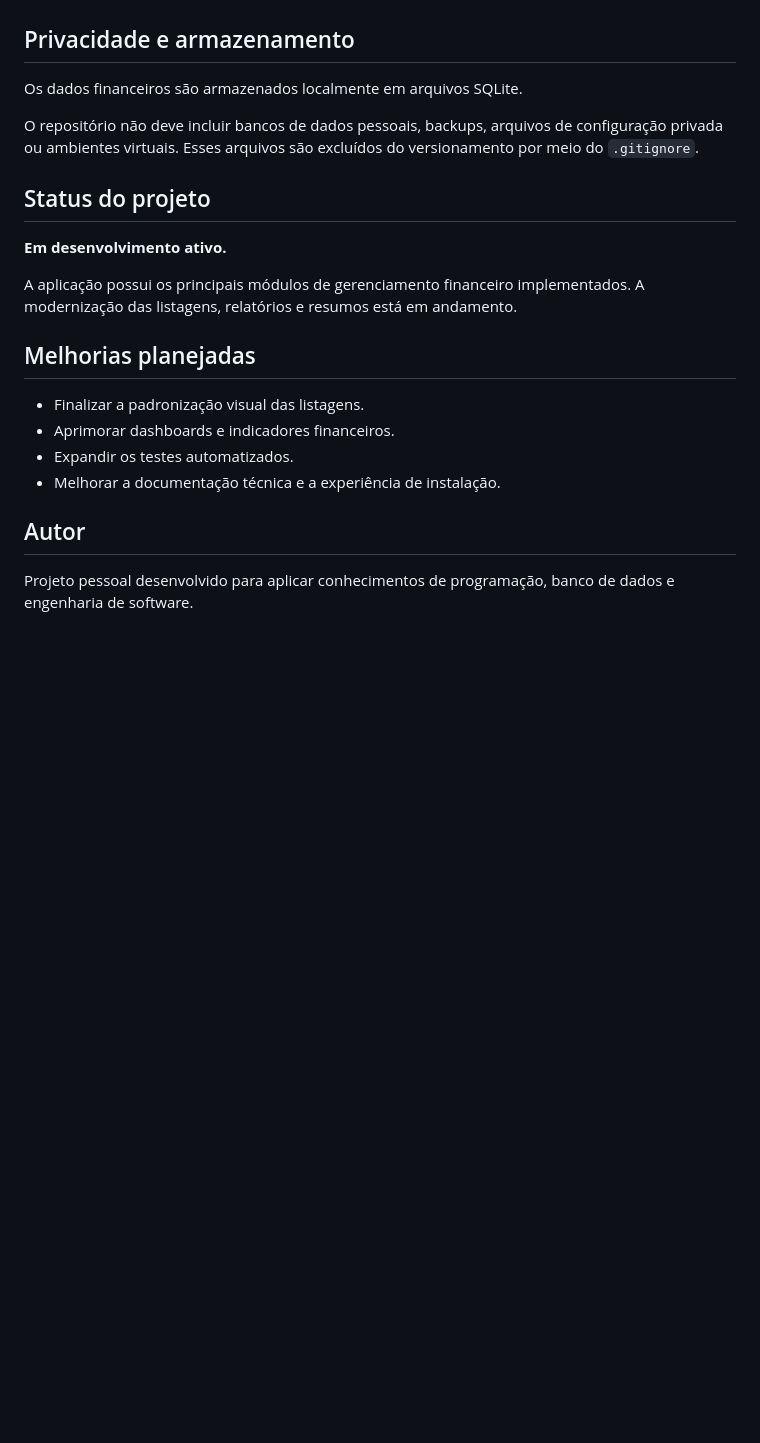
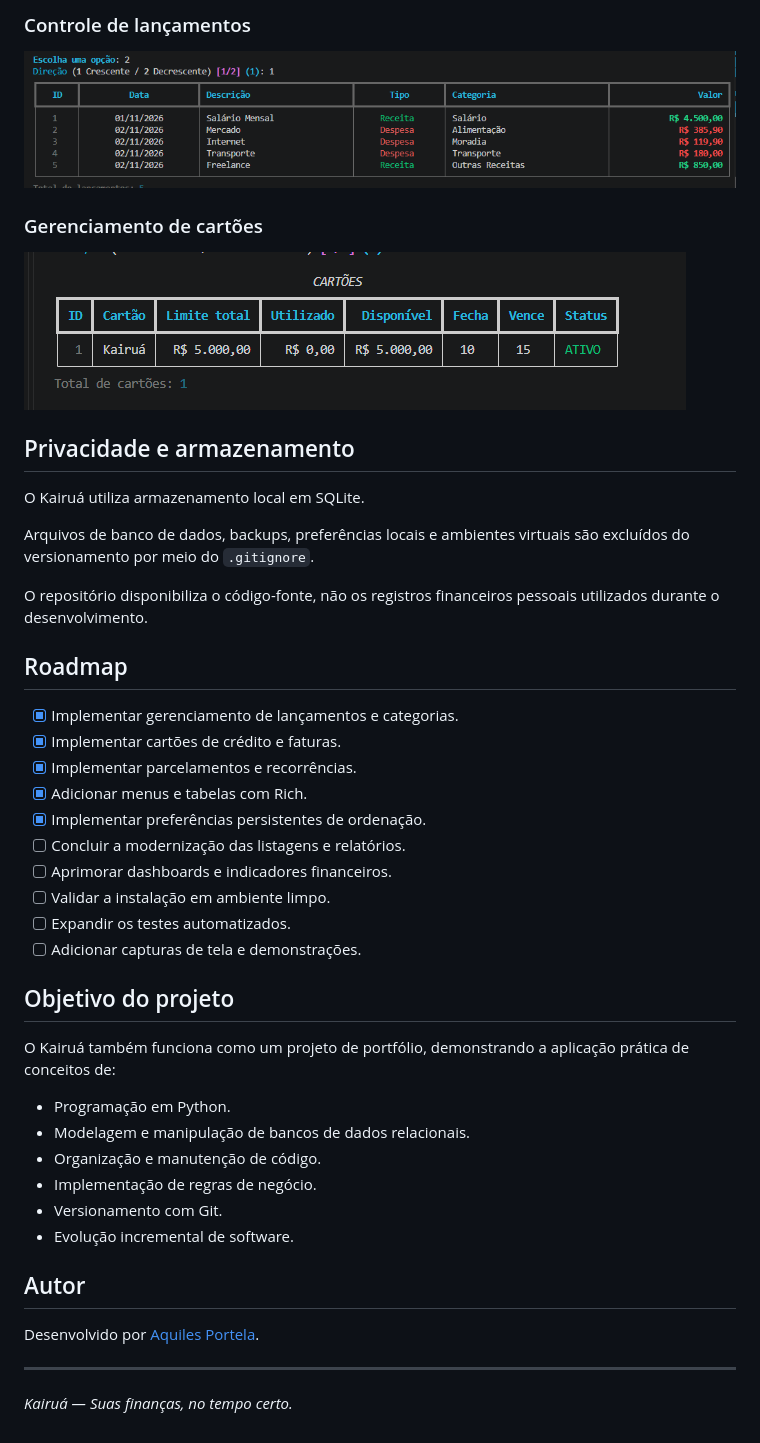
Before and after one commit to aquilesportela/kairua, a Markdown page: README.md, the part around one of its changes. Rendered like a GitHub page; pictures changed too: docs/images/cartoes.png (added), docs/images/lancamentos.png (added); blank space fills up the shorter version.

Commit message:
docs: atualiza identidade Kairua e adiciona demonstracoes

```diff
--- a/README.md
+++ b/README.md
@@ -64,23 +135,47 @@ O projeto possui rotinas de criação das tabelas SQLite durante a inicializaç
+### Controle de lançamentos
+
+![Listagem de lançamentos](docs/images/lancamentos.png)
+
+### Gerenciamento de cartões
+
+![Controle de cartões](docs/images/cartoes.png)
 
 ## Privacidade e armazenamento
 
-Os dados financeiros são armazenados localmente em arquivos SQLite.
+O Kairuá utiliza armazenamento local em SQLite.
 
-O repositório não deve incluir bancos de dados pessoais, backups, arquivos de configuração privada ou ambientes virtuais. Esses arquivos são excluídos do versionamento por meio do `.gitignore`.
+Arquivos de banco de dados, backups, preferências locais e ambientes virtuais são excluídos do versionamento por meio do `.gitignore`.
 
-## Status do projeto
+O repositório disponibiliza o código-fonte, não os registros financeiros pessoais utilizados durante o desenvolvimento.
 
-**Em desenvolvimento ativo.**
+## Roadmap
 
-A aplicação possui os principais módulos de gerenciamento financeiro implementados. A modernização das listagens, relatórios e resumos está em andamento.
+- [x] Implementar gerenciamento de lançamentos e categorias.
+- [x] Implementar cartões de crédito e faturas.
+- [x] Implementar parcelamentos e recorrências.
+- [x] Adicionar menus e tabelas com Rich.
+- [x] Implementar preferências persistentes de ordenação.
+- [ ] Concluir a modernização das listagens e relatórios.
+- [ ] Aprimorar dashboards e indicadores financeiros.
+- [ ] Validar a instalação em ambiente limpo.
+- [ ] Expandir os testes automatizados.
+- [ ] Adicionar capturas de tela e demonstrações.
 
-## Melhorias planejadas
+## Objetivo do projeto
 
-- Finalizar a padronização visual das listagens.
-- Aprimorar dashboards e indicadores financeiros.
-- Expandir os testes automatizados.
-- Melhorar a documentação técnica e a experiência de instalação.
+O Kairuá também funciona como um projeto de portfólio, demonstrando a aplicação prática de conceitos de:
+
+- Programação em Python.
+- Modelagem e manipulação de bancos de dados relacionais.
+- Organização e manutenção de código.
+- Implementação de regras de negócio.
+- Versionamento com Git.
+- Evolução incremental de software.
 
 ## Autor
 
-Projeto pessoal desenvolvido para aplicar conhecimentos de programação, banco de dados e engenharia de software.
+Desenvolvido por [Aquiles Portela](https://github.com/aquilesportela).
+
+---
+
+*Kairuá — Suas finanças, no tempo certo.*
```
Also changed, not shown: other parts of README.md (+99 -28 lines), docs/images/menu-principal.png (added).
